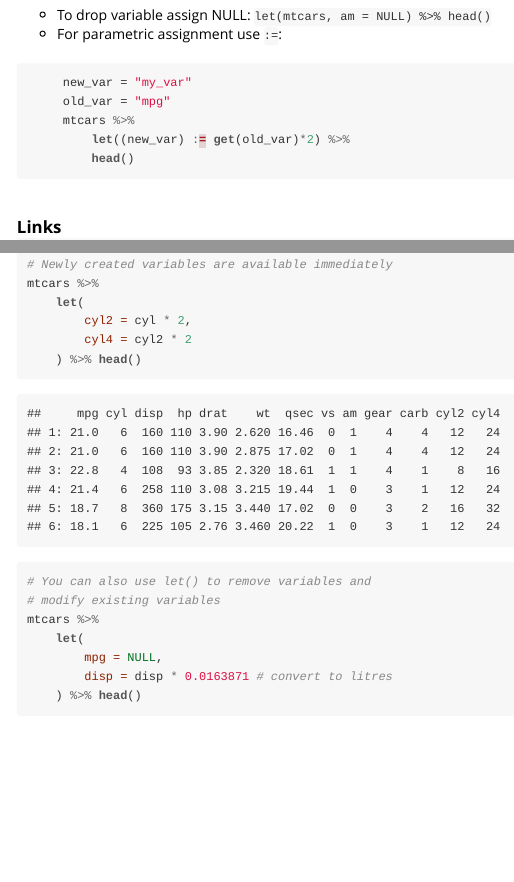
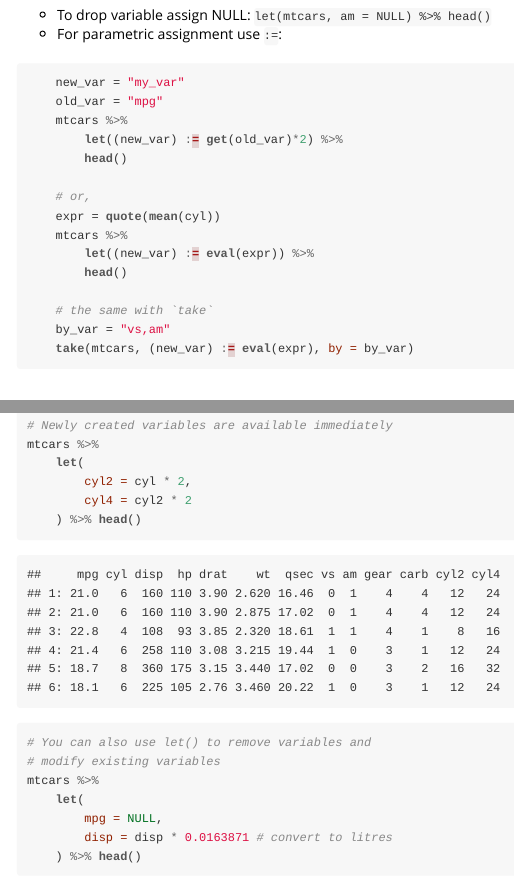
Before and after one commit to gdemin/maditr, an R Markdown document (vignettes/Introduction.Rmd): the page in a window 1100 px wide, from 600 px down, and a second part further down, joined at a grey line. The pictures show the output file vignettes/Introduction.html that the author committed with the source, opened offline.

Commit message:
Update vignette for parametric evaluation

````diff
--- a/vignettes/Introduction.Rmd
+++ b/vignettes/Introduction.Rmd
@@ -32,16 +32,26 @@ Package provides pipe-style interface for [data.table](https://cran.r-project.or
       mtcars %>%
          let(new_var = 42,
              new_var2 = new_var*hp) %>%
-          head()
+         head()
 ```
 - To drop variable assign NULL: `let(mtcars, am = NULL) %>% head()`
 - For parametric assignment use `:=`:
 ```{r, eval=FALSE}
-     new_var = "my_var"
-     old_var = "mpg"
-     mtcars %>%
-         let((new_var) := get(old_var)*2) %>%
-         head()
+    new_var = "my_var"
+    old_var = "mpg"
+    mtcars %>%
+        let((new_var) := get(old_var)*2) %>%
+        head()
+
+    # or,
+    expr = quote(mean(cyl))
+    mtcars %>%
+        let((new_var) := eval(expr)) %>%
+        head()
+
+    # the same with `take`
+    by_var = "vs,am"
+    take(mtcars, (new_var) := eval(expr), by = by_var)
 ```
 
 
````
Also changed, not shown: inst/doc/Introduction.R (+16 -6 lines), inst/doc/Introduction.Rmd (+16 -6 lines), vignettes/Introduction.R (+16 -6 lines), inst/doc/Introduction.html, vignettes/Introduction.html.
